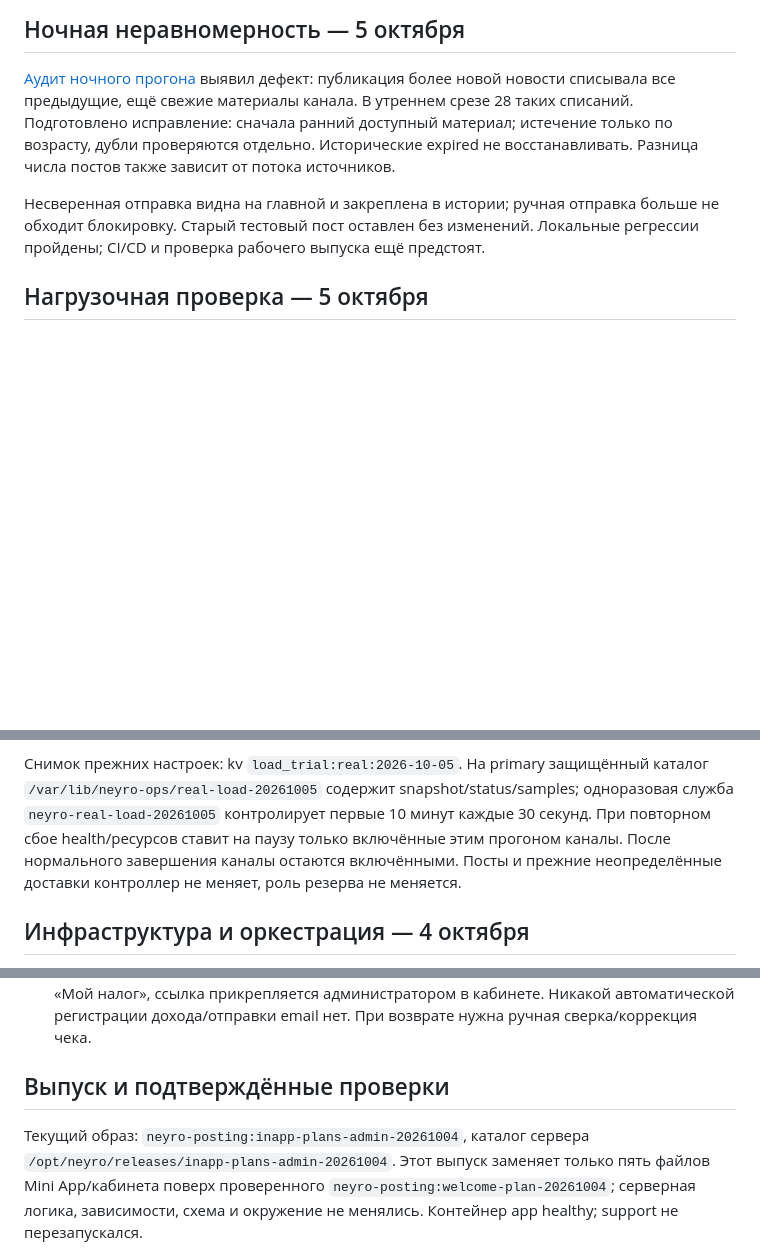
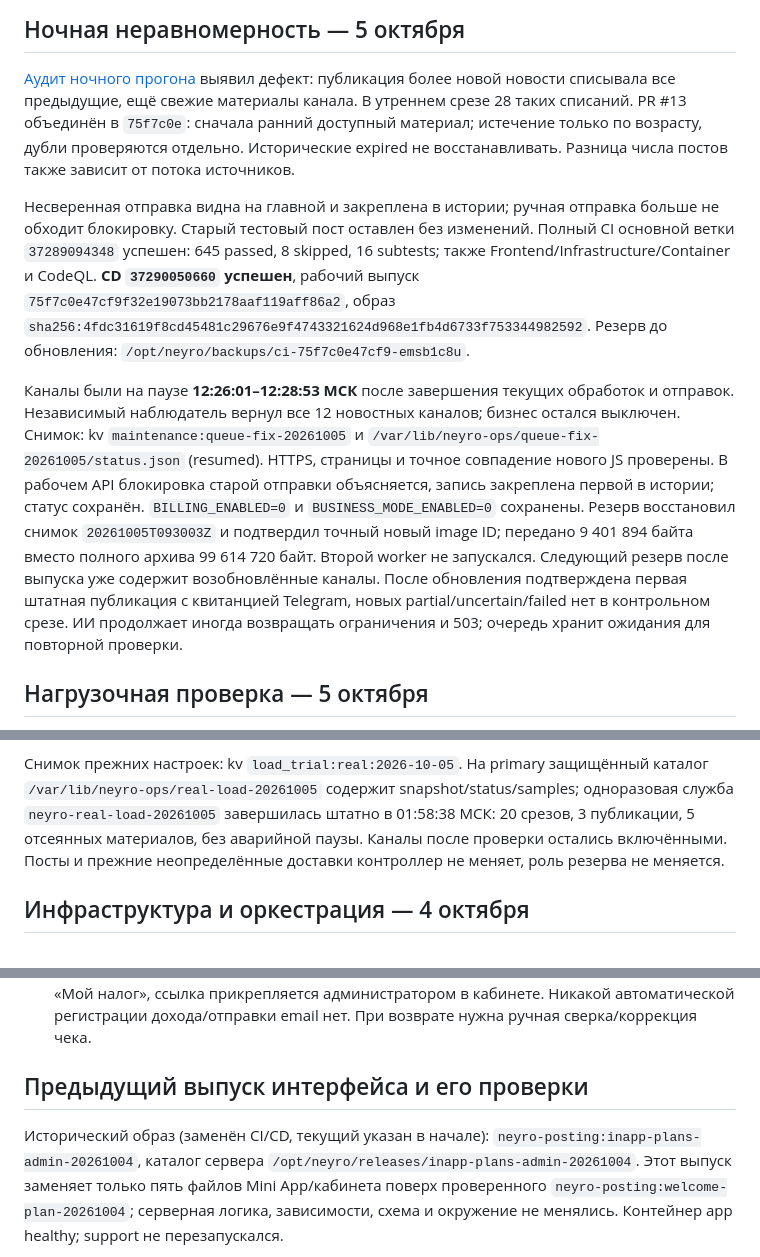
Before and after one commit to IzmestevIvan/Neyro_posting, a Markdown page: docs/HANDOFF.md, 3 parts joined by grey strips. Drawn GitHub-style; blank space fills up the shorter version.

```diff
--- a/docs/HANDOFF.md
+++ b/docs/HANDOFF.md
@@ -7,13 +7,31 @@
 
 [Аудит ночного прогона](night-audit-2026-10-05.md) выявил дефект: публикация более
 новой новости списывала все предыдущие, ещё свежие материалы канала. В утреннем
-срезе 28 таких списаний. Подготовлено исправление: сначала ранний доступный
+срезе 28 таких списаний. PR #13 объединён в `75f7c0e`: сначала ранний доступный
 материал; истечение только по возрасту, дубли проверяются отдельно. Исторические
 expired не восстанавливать. Разница числа постов также зависит от потока источников.
 
 Несверенная отправка видна на главной и закреплена в истории; ручная отправка
 больше не обходит блокировку. Старый тестовый пост оставлен без изменений.
-Локальные регрессии пройдены; CI/CD и проверка рабочего выпуска ещё предстоят.
+Полный CI основной ветки `37289094348` успешен: 645 passed, 8 skipped,
+16 subtests; также Frontend/Infrastructure/Container и CodeQL. **CD `37290050660`
+успешен**, рабочий выпуск `75f7c0e47cf9f32e19073bb2178aaf119aff86a2`, образ
+`sha256:4fdc31619f8cd45481c29676e9f4743321624d968e1fb4d6733f753344982592`.
+Резерв до обновления: `/opt/neyro/backups/ci-75f7c0e47cf9-emsb1c8u`.
+
+Каналы были на паузе **12:26:01–12:28:53 МСК** после завершения текущих обработок
+и отправок. Независимый наблюдатель вернул все 12 новостных каналов; бизнес остался
+выключен. Снимок: kv `maintenance:queue-fix-20261005` и
+`/var/lib/neyro-ops/queue-fix-20261005/status.json` (resumed).
+HTTPS, страницы и точное совпадение нового JS проверены. В рабочем API блокировка
+старой отправки объясняется, запись закреплена первой в истории; статус сохранён.
+`BILLING_ENABLED=0` и `BUSINESS_MODE_ENABLED=0` сохранены.
+Резерв восстановил снимок `20261005T093003Z` и подтвердил точный новый image ID;
+передано 9 401 894 байта вместо полного архива 99 614 720 байт. Второй worker
+не запускался. Следующий резерв после выпуска уже содержит возобновлённые каналы.
+После обновления подтверждена первая штатная публикация с квитанцией Telegram,
+новых partial/uncertain/failed нет в контрольном срезе. ИИ продолжает иногда
+возвращать ограничения и 503; очередь хранит ожидания для повторной проверки.
 
 ## Нагрузочная проверка — 5 октября
 
@@ -33,9 +51,9 @@ expired не восстанавливать. Разница числа пост
 
 Снимок прежних настроек: kv `load_trial:real:2026-10-05`. На primary защищённый
 каталог `/var/lib/neyro-ops/real-load-20261005` содержит snapshot/status/samples;
-одноразовая служба `neyro-real-load-20261005` контролирует первые 10 минут каждые
-30 секунд. При повторном сбое health/ресурсов ставит на паузу только включённые
-этим прогоном каналы. После нормального завершения каналы остаются включёнными.
+одноразовая служба `neyro-real-load-20261005` завершилась штатно в 01:58:38 МСК:
+20 срезов, 3 публикации, 5 отсеянных материалов, без аварийной паузы.
+Каналы после проверки остались включёнными.
 Посты и прежние неопределённые доставки контроллер не меняет, роль резерва не меняется.
 
 ## Инфраструктура и оркестрация — 4 октября
@@ -170,9 +188,9 @@ bootstrap возвращает `user.id`, прежний код искал `tg_i
   в «Мой налог», ссылка прикрепляется администратором в кабинете. Никакой автоматической
   регистрации дохода/отправки email нет. При возврате нужна ручная сверка/коррекция чека.
 
-## Выпуск и подтверждённые проверки
+## Предыдущий выпуск интерфейса и его проверки
 
-Текущий образ: `neyro-posting:inapp-plans-admin-20261004`, каталог сервера
+Исторический образ (заменён CI/CD, текущий указан в начале): `neyro-posting:inapp-plans-admin-20261004`, каталог сервера
 `/opt/neyro/releases/inapp-plans-admin-20261004`. Этот выпуск заменяет только пять файлов
 Mini App/кабинета поверх проверенного `neyro-posting:welcome-plan-20261004`; серверная логика,
 зависимости, схема и окружение не менялись. Контейнер app healthy; support не перезапускался.
```
Also changed, not shown: docs/night-audit-2026-10-05.md (+25 -1 lines), docs/progress.md (+10 -2 lines).
